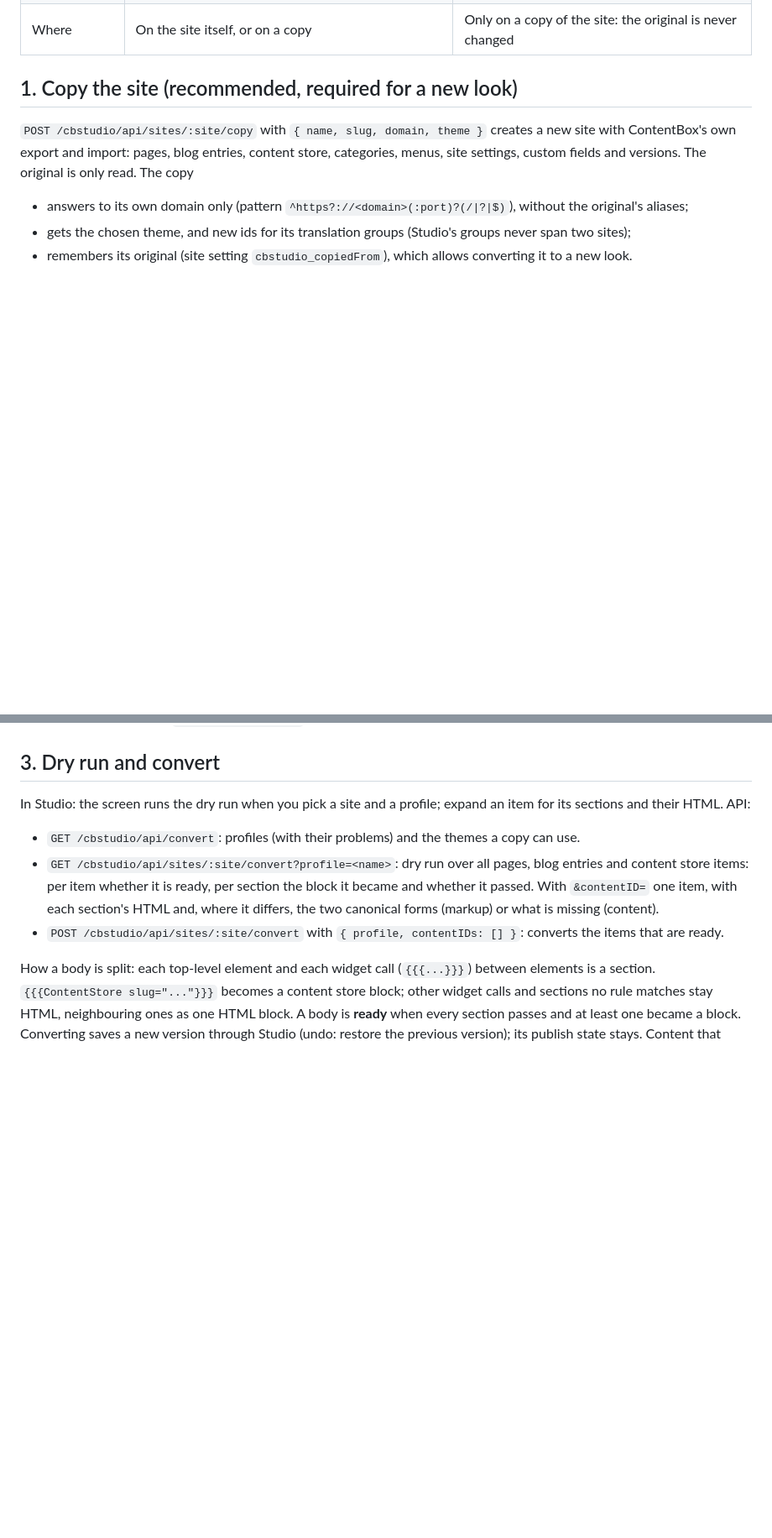
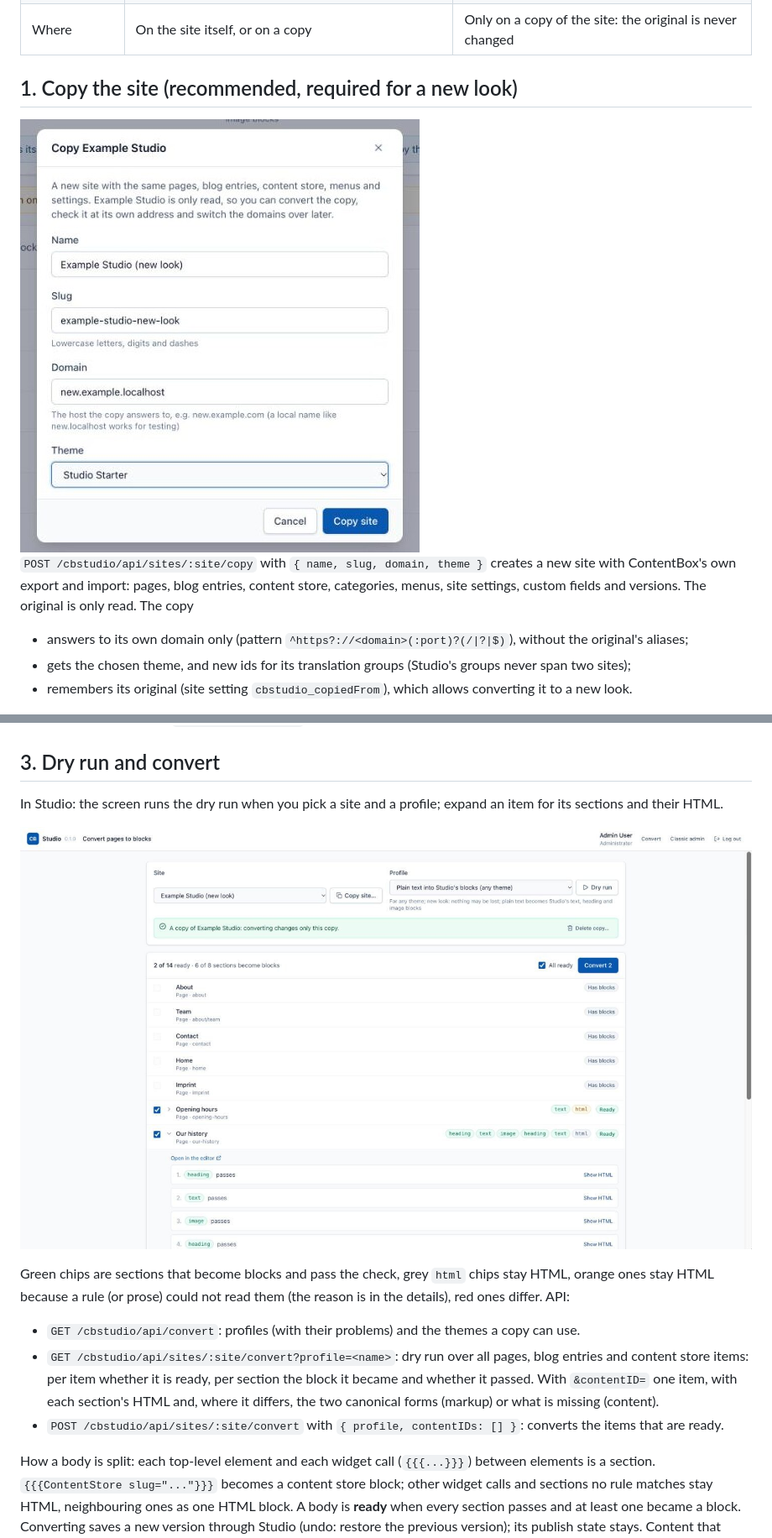
Before and after one commit to akitogo/contentbox-studio, a Markdown page: docs/conversion.md, 2 parts joined by grey strips. Shown at 84% size. Rendered like a GitHub page; pictures changed too: docs/images/convert.jpg (added), docs/images/copy-site.jpg (added); blank space fills up the shorter version.

```diff
--- a/docs/conversion.md
+++ b/docs/conversion.md
@@ -18,6 +18,8 @@ There are two ways:
 | Where | On the site itself, or on a copy | Only on a copy of the site: the original is never changed |
 
 ## 1. Copy the site (recommended, required for a new look)
+
+<img src="images/copy-site.jpg" alt="Copy site: name, slug, domain and theme of the copy" width="476">
 
 `POST /cbstudio/api/sites/:site/copy` with `{ name, slug, domain, theme }` creates a new site with ContentBox's own
 export and import: pages, blog entries, content store, categories, menus, site settings, custom fields and versions.
@@ -151,7 +153,12 @@ for any theme. It is always in the list; a folder `_convert/plain-text` replaces
 ## 3. Dry run and convert
 
 In Studio: the screen runs the dry run when you pick a site and a profile; expand an item for its sections and their
-HTML. API:
+HTML.
+
+![A dry run with the built-in plain-text profile on a copy: two pages written in the classic editor are ready, the sections of one are expanded](images/convert.jpg)
+
+Green chips are sections that become blocks and pass the check, grey `html` chips stay HTML, orange ones stay HTML
+because a rule (or prose) could not read them (the reason is in the details), red ones differ. API:
 
 - `GET /cbstudio/api/convert`: profiles (with their problems) and the themes a copy can use.
 - `GET /cbstudio/api/sites/:site/convert?profile=<name>`: dry run over all pages, blog entries and content store
```
Also changed, not shown: CHANGELOG.md (added, +40 -0 lines), docs/editing.md (added, +101 -0 lines), docs/installation.md (added, +100 -0 lines), readme.md (+38 -4 lines), docs/images/blog.jpg (added), docs/images/editor.jpg (added), docs/images/site-tree.jpg (added), docs/images/versions.jpg (added), 9 other files.
